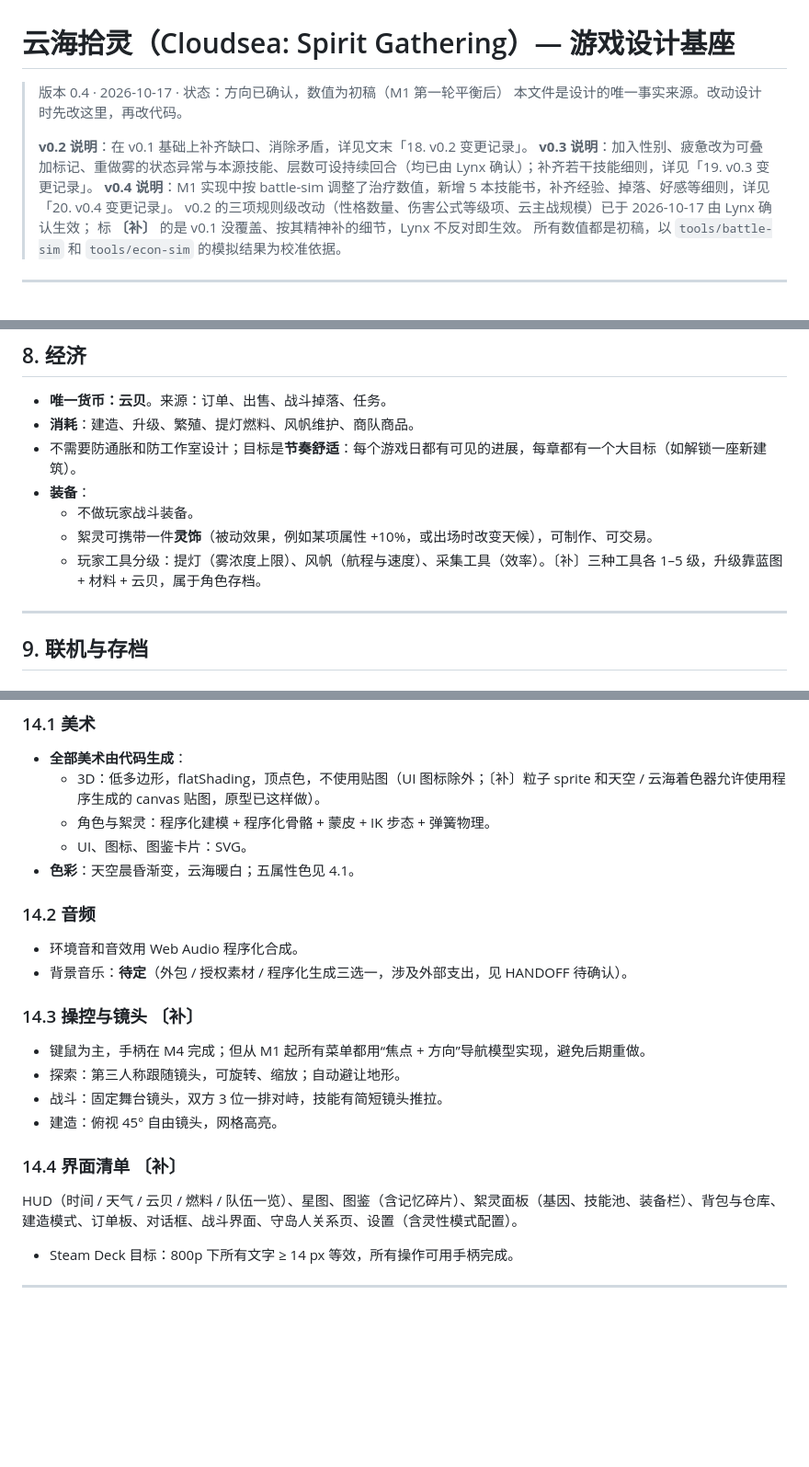
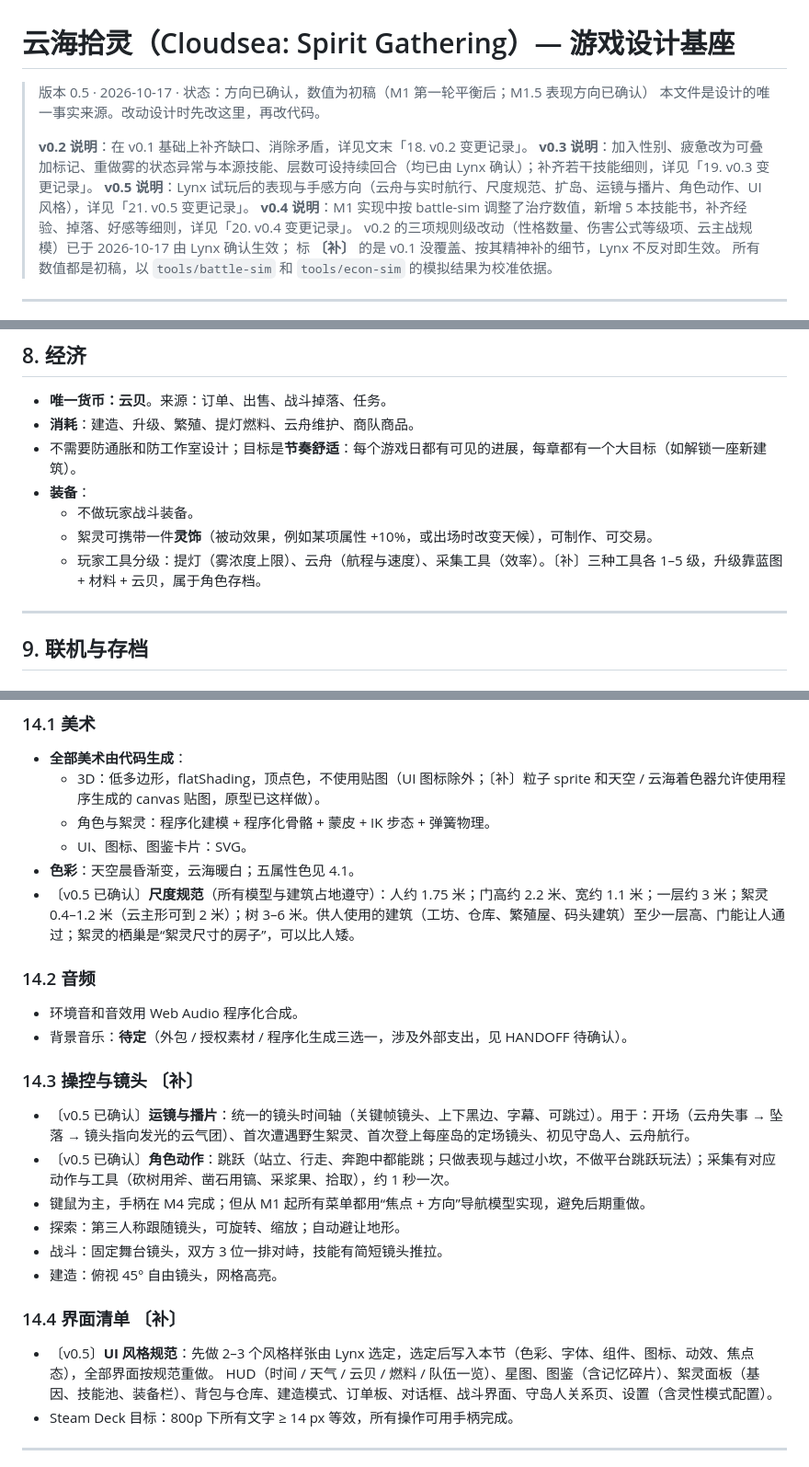
Before and after one commit to mehaifeng/Cloudsea_Spirit_Gathering, a Markdown page: DESIGN.md, 3 parts joined by grey strips. Shown at 92% size. GitHub-like rendering; blank space fills up the shorter version.

```diff
--- a/DESIGN.md
+++ b/DESIGN.md
@@ -1,10 +1,11 @@
 # 云海拾灵（Cloudsea: Spirit Gathering）— 游戏设计基座
 
-> 版本 0.4 · 2026-10-17 · 状态：方向已确认，数值为初稿（M1 第一轮平衡后）
+> 版本 0.5 · 2026-10-17 · 状态：方向已确认，数值为初稿（M1 第一轮平衡后；M1.5 表现方向已确认）
 > 本文件是设计的唯一事实来源。改动设计时先改这里，再改代码。
 >
 > **v0.2 说明**：在 v0.1 基础上补齐缺口、消除矛盾，详见文末「18. v0.2 变更记录」。
 > **v0.3 说明**：加入性别、疲惫改为可叠加标记、重做雾的状态异常与本源技能、层数可设持续回合（均已由 Lynx 确认）；补齐若干技能细则，详见「19. v0.3 变更记录」。
+> **v0.5 说明**：Lynx 试玩后的表现与手感方向（云舟与实时航行、尺度规范、扩岛、运镜与播片、角色动作、UI 风格），详见「21. v0.5 变更记录」。
 > **v0.4 说明**：M1 实现中按 battle-sim 调整了治疗数值，新增 5 本技能书，补齐经验、掉落、好感等细则，详见「20. v0.4 变更记录」。
 > v0.2 的三项规则级改动（性格数量、伤害公式等级项、云主战规模）已于 2026-10-17 由 Lynx 确认生效；
 > 标 **〔补〕** 的是 v0.1 没覆盖、按其精神补的细节，Lynx 不反对即生效。
@@ -396,12 +401,12 @@
 ## 8. 经济
 
 - **唯一货币：云贝**。来源：订单、出售、战斗掉落、任务。
-- **消耗**：建造、升级、繁殖、提灯燃料、风帆维护、商队商品。
+- **消耗**：建造、升级、繁殖、提灯燃料、云舟维护、商队商品。
 - 不需要防通胀和防工作室设计；目标是**节奏舒适**：每个游戏日都有可见的进展，每章都有一个大目标（如解锁一座新建筑）。
 - **装备**：
   - 不做玩家战斗装备。
   - 絮灵可携带一件**灵饰**（被动效果，例如某项属性 +10%，或出场时改变天候），可制作、可交易。
-  - 玩家工具分级：提灯（雾浓度上限）、风帆（航程与速度）、采集工具（效率）。〔补〕三种工具各 1–5 级，升级靠蓝图 + 材料 + 云贝，属于角色存档。
+  - 玩家工具分级：提灯（雾浓度上限）、云舟（航程与速度）、采集工具（效率）。〔补〕三种工具各 1–5 级，升级靠蓝图 + 材料 + 云贝，属于角色存档。
 
 ---
 
@@ -538,18 +543,22 @@
   - 角色与絮灵：程序化建模 + 程序化骨骼 + 蒙皮 + IK 步态 + 弹簧物理。
   - UI、图标、图鉴卡片：SVG。
 - **色彩**：天空晨昏渐变，云海暖白；五属性色见 4.1。
+- 〔v0.5 已确认〕**尺度规范**（所有模型与建筑占地遵守）：人约 1.75 米；门高约 2.2 米、宽约 1.1 米；一层约 3 米；絮灵 0.4–1.2 米（云主形可到 2 米）；树 3–6 米。供人使用的建筑（工坊、仓库、繁殖屋、码头建筑）至少一层高、门能让人通过；絮灵的栖巢是“絮灵尺寸的房子”，可以比人矮。
 
 ### 14.2 音频
 - 环境音和音效用 Web Audio 程序化合成。
 - 背景音乐：**待定**（外包 / 授权素材 / 程序化生成三选一，涉及外部支出，见 HANDOFF 待确认）。
 
 ### 14.3 操控与镜头 〔补〕
+- 〔v0.5 已确认〕**运镜与播片**：统一的镜头时间轴（关键帧镜头、上下黑边、字幕、可跳过）。用于：开场（云舟失事 → 坠落 → 镜头指向发光的云气团）、首次遭遇野生絮灵、首次登上每座岛的定场镜头、初见守岛人、云舟航行。
+- 〔v0.5 已确认〕**角色动作**：跳跃（站立、行走、奔跑中都能跳；只做表现与越过小坎，不做平台跳跃玩法）；采集有对应动作与工具（砍树用斧、凿石用镐、采浆果、拾取），约 1 秒一次。
 - 键鼠为主，手柄在 M4 完成；但从 M1 起所有菜单都用“焦点 + 方向”导航模型实现，避免后期重做。
 - 探索：第三人称跟随镜头，可旋转、缩放；自动避让地形。
 - 战斗：固定舞台镜头，双方 3 位一排对峙，技能有简短镜头推拉。
 - 建造：俯视 45° 自由镜头，网格高亮。
 
 ### 14.4 界面清单 〔补〕
+- 〔v0.5〕**UI 风格规范**：先做 2–3 个风格样张由 Lynx 选定，选定后写入本节（色彩、字体、组件、图标、动效、焦点态），全部界面按规范重做。
 HUD（时间 / 天气 / 云贝 / 燃料 / 队伍一览）、星图、图鉴（含记忆碎片）、絮灵面板（基因、技能池、装备栏）、背包与仓库、建造模式、订单板、对话框、战斗界面、守岛人关系页、设置（含灵性模式配置）。
 - Steam Deck 目标：800p 下所有文字 ≥ 14 px 等效，所有操作可用手柄完成。
 
```
Also changed, not shown: other parts of DESIGN.md (+26 -9 lines), CLAUDE.md (+2 -1 lines), HANDOFF.md (+13 -6 lines).
